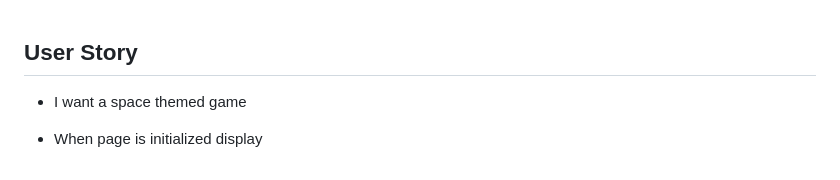
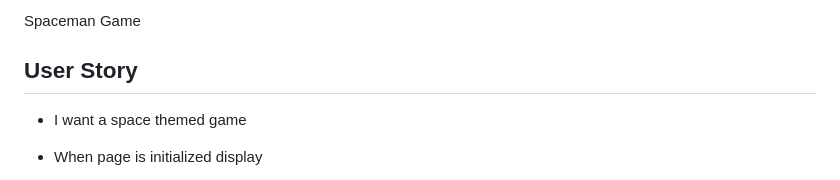
Before and after one commit to Asteele0426/Spaceman, a Markdown page: README.md, the part around the change. GitHub-like rendering.

Commit message:
Added game selection to project planning submission

```diff
--- a/README.md
+++ b/README.md
@@ -1,3 +1,4 @@
+Spaceman Game
 
 ## User Story
 - I want a space themed game
```
